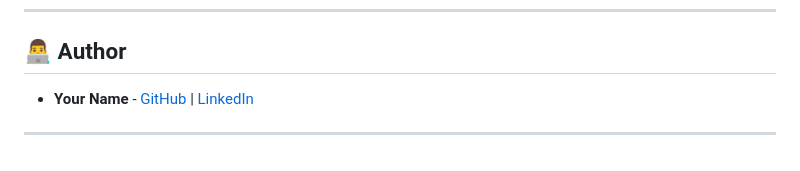
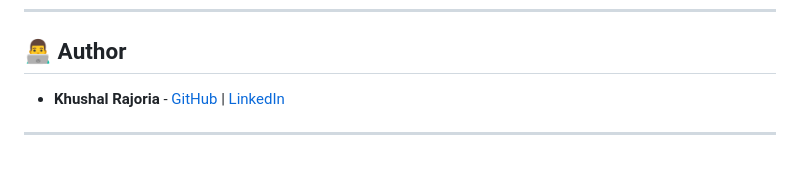
Before and after one commit to khushalrajoria/Ghackk, a Markdown page: README.md, the part around the change. Rendered like a GitHub page.

```diff
--- a/README.md
+++ b/README.md
@@ -120,6 +120,6 @@ This project is licensed under the MIT License - see the [LICENSE](LICENSE) file
 
 ## 👨‍💻 Author
 
-- **Your Name** - [GitHub](https://github.com/khushalrajoria) | [LinkedIn](https://www.linkedin.com/in/khushal-rajoria-cse/)
+- **Khushal Rajoria** - [GitHub](https://github.com/khushalrajoria) | [LinkedIn](https://www.linkedin.com/in/khushal-rajoria-cse/)
 
 ---
```
